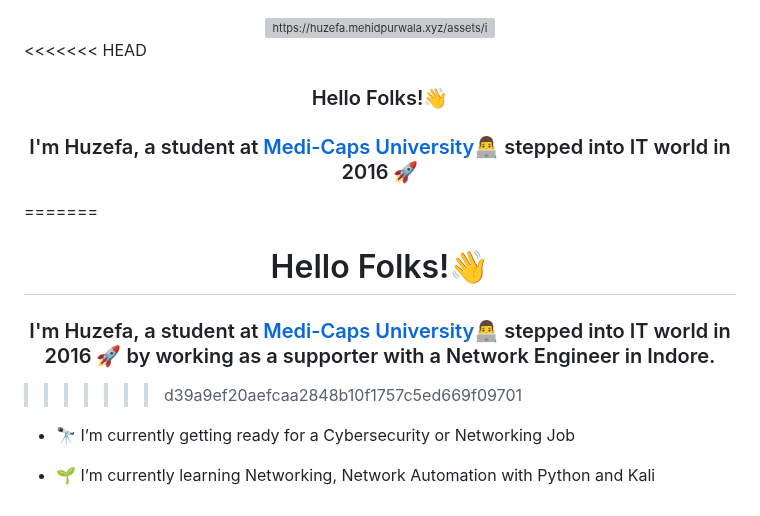
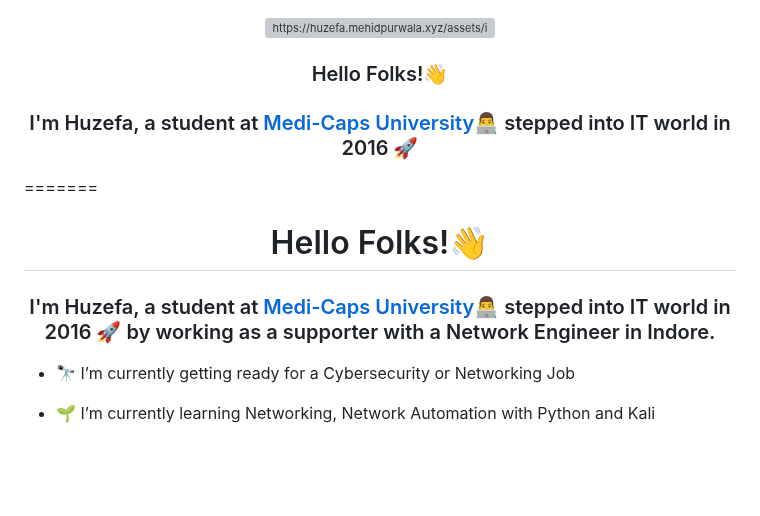
Before and after one commit to huzefamehidpurwala/Know-more-about-JAMALI, a Markdown page: Readme.md, the part around the change. GitHub-like rendering; blank space fills up the shorter version; grey boxes are pictures that could not be loaded.

```diff
--- a/Readme.md
+++ b/Readme.md
@@ -2,13 +2,13 @@
 <img src="https://huzefa.mehidpurwala.xyz/assets/img/1.png" align="center" style="width: 100%" alt="https://huzefa.mehidpurwala.xyz/assets/img/1.png"/>
 </div>
 
-<<<<<<< HEAD
+
 ### <div align="center">Hello Folks!👋 </div>
 ### <div align="center">I'm Huzefa, a student at [Medi-Caps University](https://https://www.medicaps.ac.in/)👨‍💻 stepped into IT world in 2016 🚀</div>
 =======
 # <div align="center">Hello Folks!👋 </div>
 ### <div align="center">I'm Huzefa, a student at [Medi-Caps University](https://https://www.medicaps.ac.in/)👨‍💻 stepped into IT world in 2016 🚀 by working as a supporter with a Network Engineer in Indore.</div>
->>>>>>> d39a9ef20aefcaa2848b10f1757c5ed669f09701
+
 
 
 - 🔭 I’m currently getting ready for a Cybersecurity or Networking Job
```
